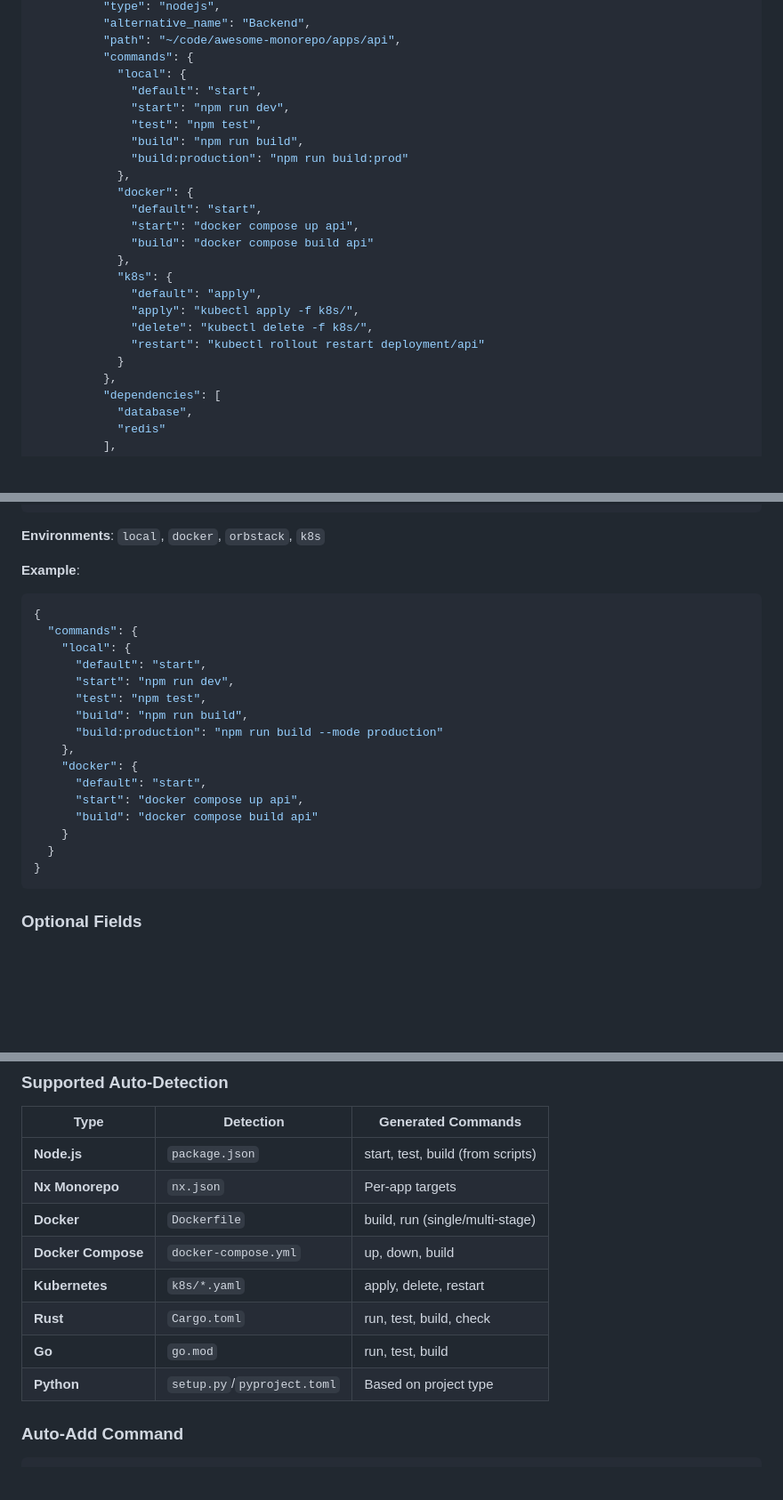
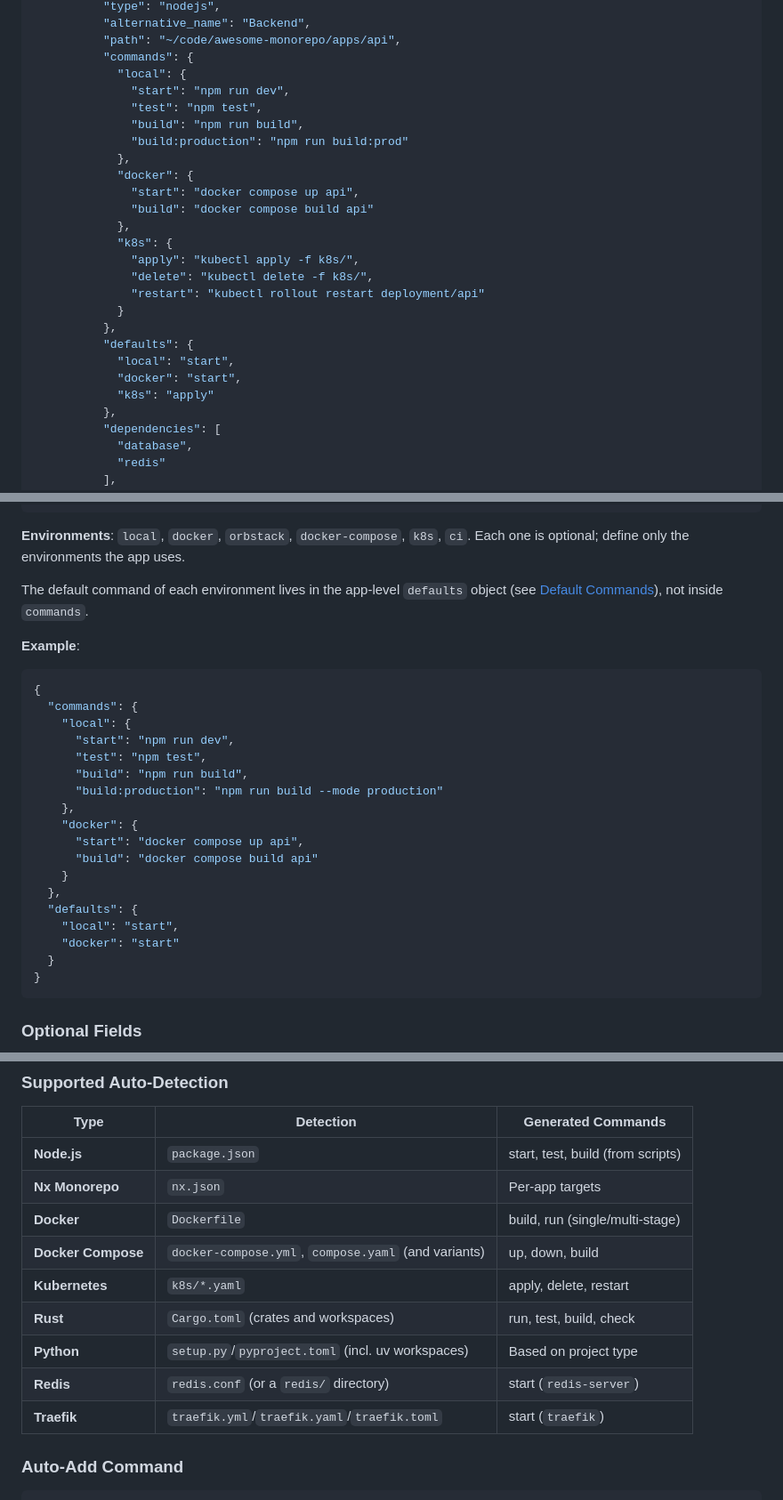
Before and after one commit to xDelph/devcli, a Markdown page: docs/configuration-reference.md, 3 parts joined by grey strips. Shown at 89% size. GitHub-like rendering; blank space fills up the shorter version.

````diff
--- a/docs/configuration-reference.md
+++ b/docs/configuration-reference.md
@@ -87,23 +87,25 @@ Similarly, preferences are loaded from:
           "path": "~/code/awesome-monorepo/apps/api",
           "commands": {
             "local": {
-              "default": "start",
               "start": "npm run dev",
               "test": "npm test",
               "build": "npm run build",
               "build:production": "npm run build:prod"
             },
             "docker": {
-              "default": "start",
               "start": "docker compose up api",
               "build": "docker compose build api"
             },
             "k8s": {
-              "default": "apply",
               "apply": "kubectl apply -f k8s/",
               "delete": "kubectl delete -f k8s/",
               "restart": "kubectl rollout restart deployment/api"
             }
+          },
+          "defaults": {
+            "local": "start",
+            "docker": "start",
+            "k8s": "apply"
           },
           "dependencies": [
             "database",
@@ -243,24 +248,30 @@ Similarly, preferences are loaded from:
 }
 ```
 
-**Environments**: `local`, `docker`, `orbstack`, `k8s`
+**Environments**: `local`, `docker`, `orbstack`, `docker-compose`, `k8s`,
+`ci`. Each one is optional; define only the environments the app uses.
+
+The default command of each environment lives in the app-level `defaults`
+object (see [Default Commands](#default-commands)), not inside `commands`.
 
 **Example**:
 ```json
 {
   "commands": {
     "local": {
-      "default": "start",
       "start": "npm run dev",
       "test": "npm test",
       "build": "npm run build",
       "build:production": "npm run build --mode production"
     },
     "docker": {
-      "default": "start",
       "start": "docker compose up api",
       "build": "docker compose build api"
     }
+  },
+  "defaults": {
+    "local": "start",
+    "docker": "start"
   }
 }
 ```
@@ -599,11 +616,12 @@ devcli can **auto-detect** app types and generate commands:
 | **Node.js** | `package.json` | start, test, build (from scripts) |
 | **Nx Monorepo** | `nx.json` | Per-app targets |
 | **Docker** | `Dockerfile` | build, run (single/multi-stage) |
-| **Docker Compose** | `docker-compose.yml` | up, down, build |
+| **Docker Compose** | `docker-compose.yml`, `compose.yaml` (and variants) | up, down, build |
 | **Kubernetes** | `k8s/*.yaml` | apply, delete, restart |
-| **Rust** | `Cargo.toml` | run, test, build, check |
-| **Go** | `go.mod` | run, test, build |
-| **Python** | `setup.py`/`pyproject.toml` | Based on project type |
+| **Rust** | `Cargo.toml` (crates and workspaces) | run, test, build, check |
+| **Python** | `setup.py`/`pyproject.toml` (incl. uv workspaces) | Based on project type |
+| **Redis** | `redis.conf` (or a `redis/` directory) | start (`redis-server`) |
+| **Traefik** | `traefik.yml`/`traefik.yaml`/`traefik.toml` | start (`traefik`) |
 
 ### Auto-Add Command
 
````
Also changed, not shown: other parts of docs/configuration-reference.md (+28 -19 lines).
